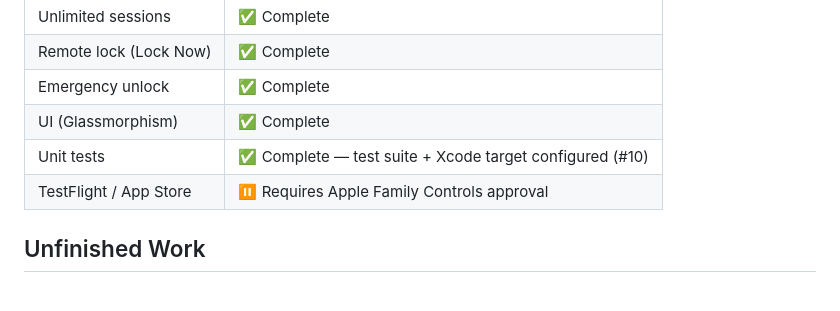
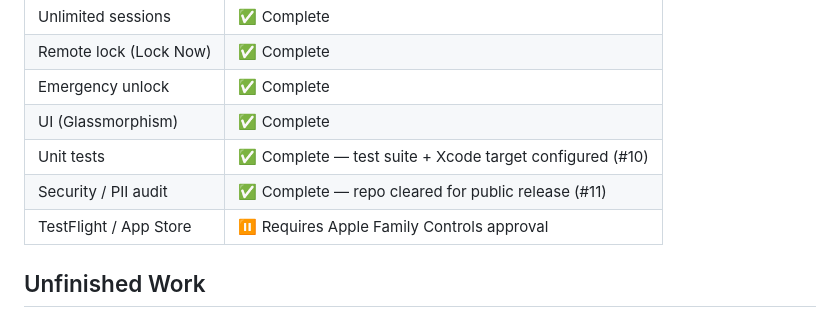
Before and after one commit to justintormey/lemme-go, a Markdown page: history.md, the part around the change. Drawn GitHub-style.

Commit message:
docs: update history.md — security audit complete (#11)
Co-Authored-By: Claude Sonnet 4.6 <noreply@anthropic.com>

```diff
--- a/history.md
+++ b/history.md
@@ -38,6 +38,7 @@ LemmeGo is a native iOS (SwiftUI) app that uses NFC tags to enforce phone-lockin
 | Emergency unlock | ✅ Complete |
 | UI (Glassmorphism) | ✅ Complete |
 | Unit tests | ✅ Complete — test suite + Xcode target configured (#10) |
+| Security / PII audit | ✅ Complete — repo cleared for public release (#11) |
 | TestFlight / App Store | ⏸️ Requires Apple Family Controls approval |
 
 ## Unfinished Work
```
